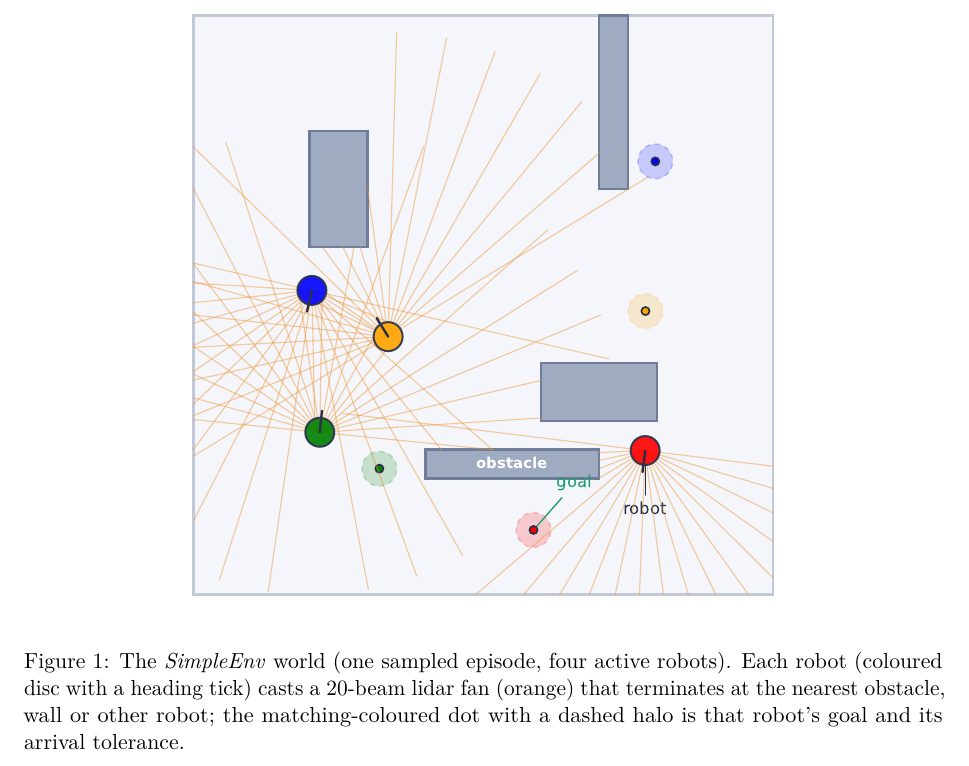
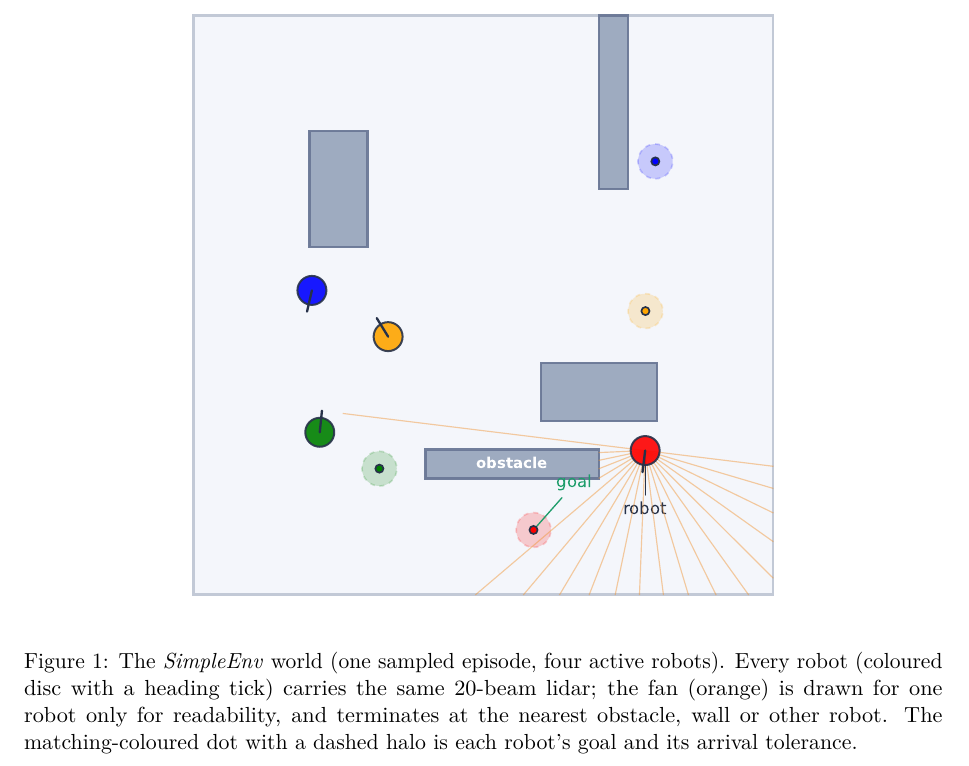
Before and after one commit to nikswir/multiagent-navigation, a LaTeX paper (report/main.tex): part of page 2 of 7, cut so that both start at the same text. Compiled offline with pdfLaTeX.

Commit message:
chore: draw the lidar fan for one robot only in figures and the GIF (#8)
With every robot fanned the scenes read as orange noise; one exemplar fan
(robot 0 — the one the environment figure labels) shows the sensor without
burying the trajectories. render_env and make_gif now match the live
animator, captions in README/main.tex updated, figures and demo.gif
regenerated (GIF also halves to 1.6 MB).

Co-authored-by: Your Name <you@example.com>
Co-authored-by: Claude Fable 5 <noreply@anthropic.com>

```diff
--- a/report/main.tex
+++ b/report/main.tex
@@ -171,10 +171,11 @@ explicit communication channel.
   \centering
   \includegraphics[width=0.8\linewidth]{environment.pdf}
   \caption{The \emph{SimpleEnv} world (one sampled episode, four active
-  robots). Each robot (coloured disc with a heading tick) casts a
-  $20$-beam lidar fan (orange) that terminates at the nearest obstacle,
-  wall or other robot; the matching-coloured dot with a dashed halo is
-  that robot's goal and its arrival tolerance.}
+  robots). Every robot (coloured disc with a heading tick) carries the same
+  $20$-beam lidar; the fan (orange) is drawn for one robot only for
+  readability, and terminates at the nearest obstacle, wall or other robot.
+  The matching-coloured dot with a dashed halo is each robot's goal and its
+  arrival tolerance.}
   \label{fig:env}
 \end{figure}
 
```
Also changed, not shown: README.md, report/figures/architecture.pdf, report/figures/environment.pdf, report/figures/environment.png, report/figures/layouts.pdf, report/figures/learning_curve.pdf, report/figures/trajectory.pdf, 3 other files.
